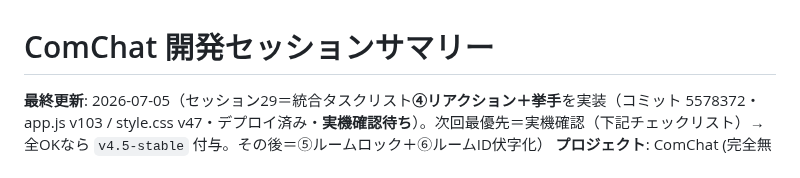
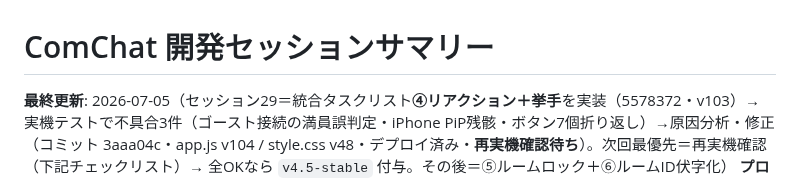
Before and after one commit to iitsubu-cloud/comchat, a Markdown page: SESSION_SUMMARY.md, the part around one of its changes. Drawn GitHub-style.

Commit message:
docs: セッション29の実機フィードバック3件と修正内容を記録（再確認チェックリスト付き）
Co-Authored-By: Claude Fable 5 <noreply@anthropic.com>

```diff
--- a/SESSION_SUMMARY.md
+++ b/SESSION_SUMMARY.md
@@ -1,4 +1,4 @@
 # ComChat 開発セッションサマリー
 
-**最終更新**: 2026-07-05（セッション29＝統合タスクリスト**④リアクション＋挙手**を実装（コミット 5578372・app.js v103 / style.css v47・デプロイ済み・**実機確認待ち**）。次回最優先＝実機確認（下記チェックリスト）→ 全OKなら `v4.5-stable` 付与。その後＝⑤ルームロック＋⑥ルームID伏字化）
+**最終更新**: 2026-07-05（セッション29＝統合タスクリスト**④リアクション＋挙手**を実装（5578372・v103）→ 実機テストで不具合3件（ゴースト接続の満員誤判定・iPhone PiP残骸・ボタン7個折り返し）→原因分析・修正（コミット 3aaa04c・app.js v104 / style.css v48・デプロイ済み・**再実機確認待ち**）。次回最優先＝再実機確認（下記チェックリスト）→ 全OKなら `v4.5-stable` 付与。その後＝⑤ルームロック＋⑥ルームID伏字化）
 **プロジェクト**: ComChat (完全無料P2Pビデオ会議アプリ)
```
Also changed, not shown: other parts of SESSION_SUMMARY.md (+11 -10 lines).
